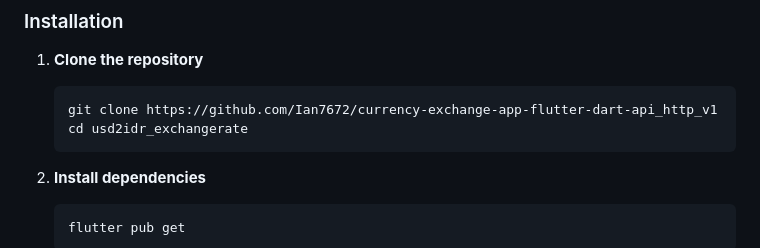
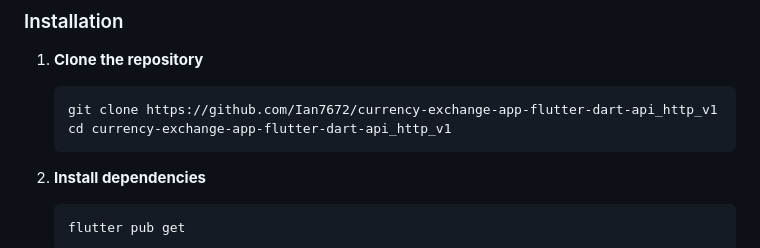
Before and after one commit to Ian7672/currency-exchange-app-flutter-dart-api_http_v1, a Markdown page: README.md, the part around the change. Rendered like a GitHub page.

````diff
--- a/README.md
+++ b/README.md
@@ -50,7 +50,7 @@ Money icon by [Freepik - Flaticon](https://www.flaticon.com/free-icon/money_1111
 1. **Clone the repository**
    ```pwsh
    git clone https://github.com/Ian7672/currency-exchange-app-flutter-dart-api_http_v1
-   cd usd2idr_exchangerate
+   cd currency-exchange-app-flutter-dart-api_http_v1
    ```
 
 2. **Install dependencies**
````
